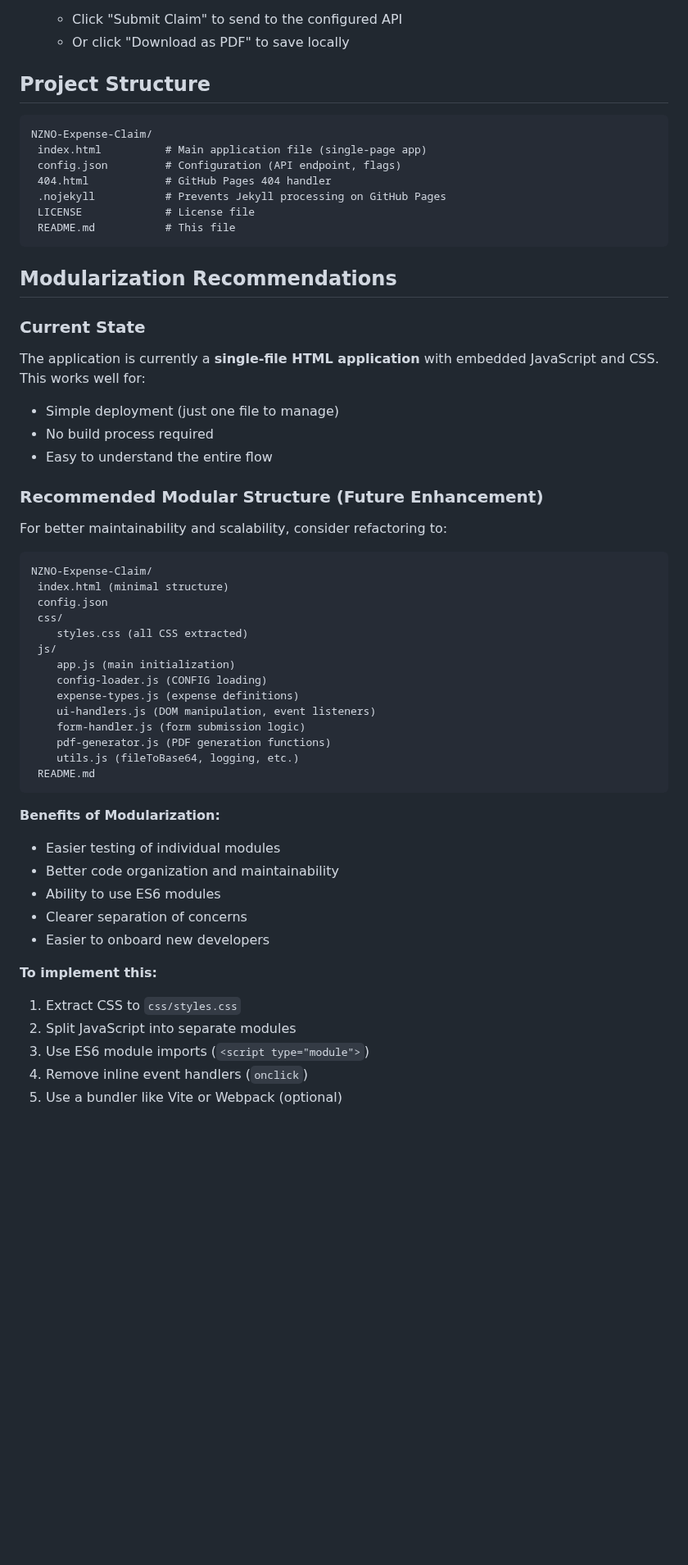
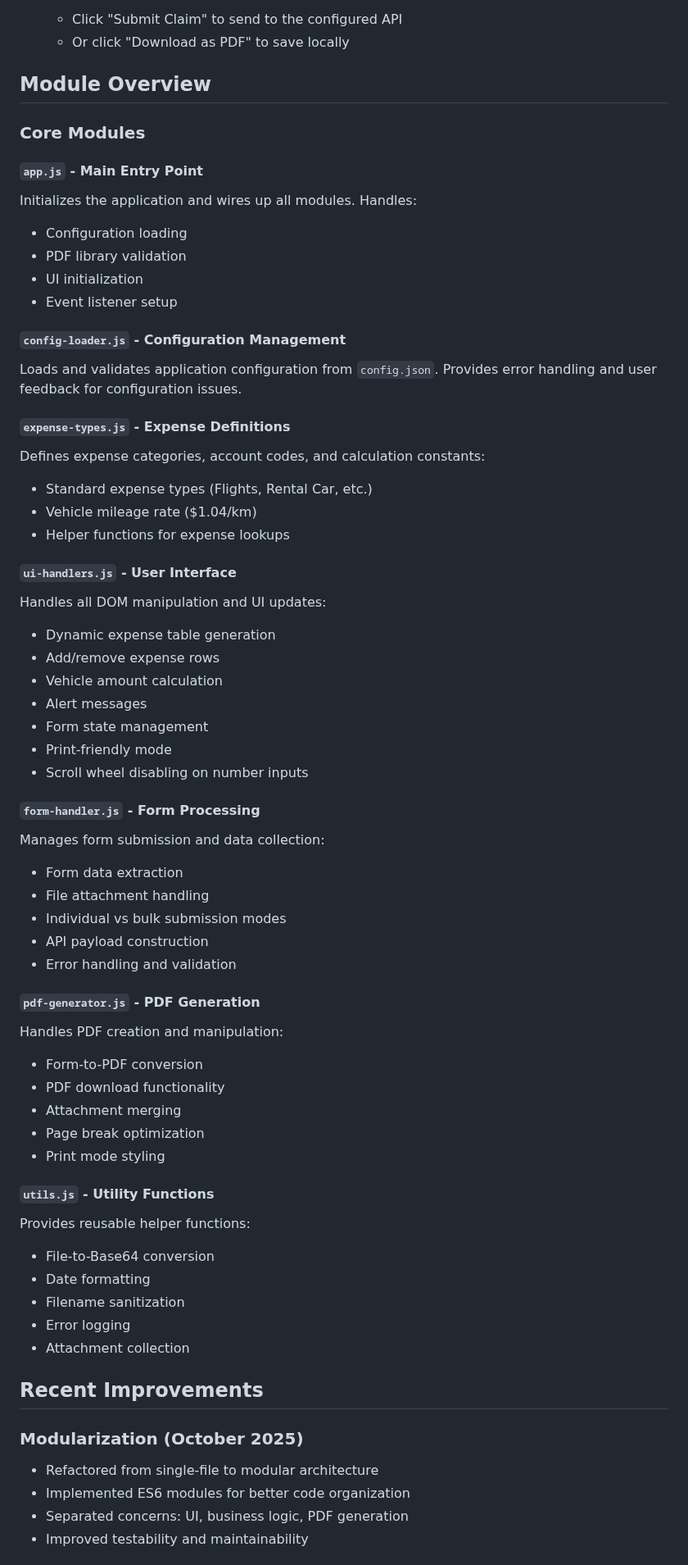
Before and after one commit to BDO-Wellington/NZNO-Expense-Claim, a Markdown page: README.md, the part around one of its changes. Shown at 82% size. Rendered like a GitHub page; blank space fills up the shorter version.

Commit message:
chore: Update README for clarity and modularization details

````diff
--- a/README.md
+++ b/README.md
@@ -116,57 +154,65 @@ Upload all files to any static hosting service:
    - Click "Submit Claim" to send to the configured API
    - Or click "Download as PDF" to save locally
 
-## Project Structure
+## Module Overview
 
-```
-NZNO-Expense-Claim/
- index.html          # Main application file (single-page app)
- config.json         # Configuration (API endpoint, flags)
- 404.html            # GitHub Pages 404 handler
- .nojekyll           # Prevents Jekyll processing on GitHub Pages
- LICENSE             # License file
- README.md           # This file
-```
+### Core Modules
 
-## Modularization Recommendations
+#### `app.js` - Main Entry Point
+Initializes the application and wires up all modules. Handles:
+- Configuration loading
+- PDF library validation
+- UI initialization
+- Event listener setup
 
-### Current State
-The application is currently a **single-file HTML application** with embedded JavaScript and CSS. This works well for:
--  Simple deployment (just one file to manage)
--  No build process required
--  Easy to understand the entire flow
+#### `config-loader.js` - Configuration Management
+Loads and validates application configuration from `config.json`. Provides error handling and user feedback for configuration issues.
 
-### Recommended Modular Structure (Future Enhancement)
+#### `expense-types.js` - Expense Definitions
+Defines expense categories, account codes, and calculation constants:
+- Standard expense types (Flights, Rental Car, etc.)
+- Vehicle mileage rate ($1.04/km)
+- Helper functions for expense lookups
 
-For better maintainability and scalability, consider refactoring to:
+#### `ui-handlers.js` - User Interface
+Handles all DOM manipulation and UI updates:
+- Dynamic expense table generation
+- Add/remove expense rows
+- Vehicle amount calculation
+- Alert messages
+- Form state management
+- Print-friendly mode
+- Scroll wheel disabling on number inputs
 
-```
-NZNO-Expense-Claim/
- index.html (minimal structure)
- config.json
- css/
-    styles.css (all CSS extracted)
- js/
-    app.js (main initialization)
-    config-loader.js (CONFIG loading)
-    expense-types.js (expense definitions)
-    ui-handlers.js (DOM manipulation, event listeners)
-    form-handler.js (form submission logic)
-    pdf-generator.js (PDF generation functions)
-    utils.js (fileToBase64, logging, etc.)
- README.md
-```
+#### `form-handler.js` - Form Processing
+Manages form submission and data collection:
+- Form data extraction
+- File attachment handling
+- Individual vs bulk submission modes
+- API payload construction
+- Error handling and validation
 
-**Benefits of Modularization:**
-- Easier testing of individual modules
-- Better code organization and maintainability
-- Ability to use ES6 modules
-- Clearer separation of concerns
-- Easier to onboard new developers
+#### `pdf-generator.js` - PDF Generation
+Handles PDF creation and manipulation:
+- Form-to-PDF conversion
+- PDF download functionality
+- Attachment merging
+- Page break optimization
+- Print mode styling
 
-**To implement this:**
-1. Extract CSS to `css/styles.css`
-2. Split JavaScript into separate modules
-3. Use ES6 module imports (`<script type="module">`)
-4. Remove inline event handlers (`onclick`)
-5. Use a bundler like Vite or Webpack (optional)
+#### `utils.js` - Utility Functions
+Provides reusable helper functions:
+- File-to-Base64 conversion
+- Date formatting
+- Filename sanitization
+- Error logging
+- Attachment collection
+
+## Recent Improvements
+
+### Modularization (October 2025)
+-  Refactored from single-file to modular architecture
+-  Implemented ES6 modules for better code organization
+-  Separated concerns: UI, business logic, PDF generation
+-  Improved testability and maintainability
+
````
Also changed, not shown: other parts of README.md (+144 -7 lines).
